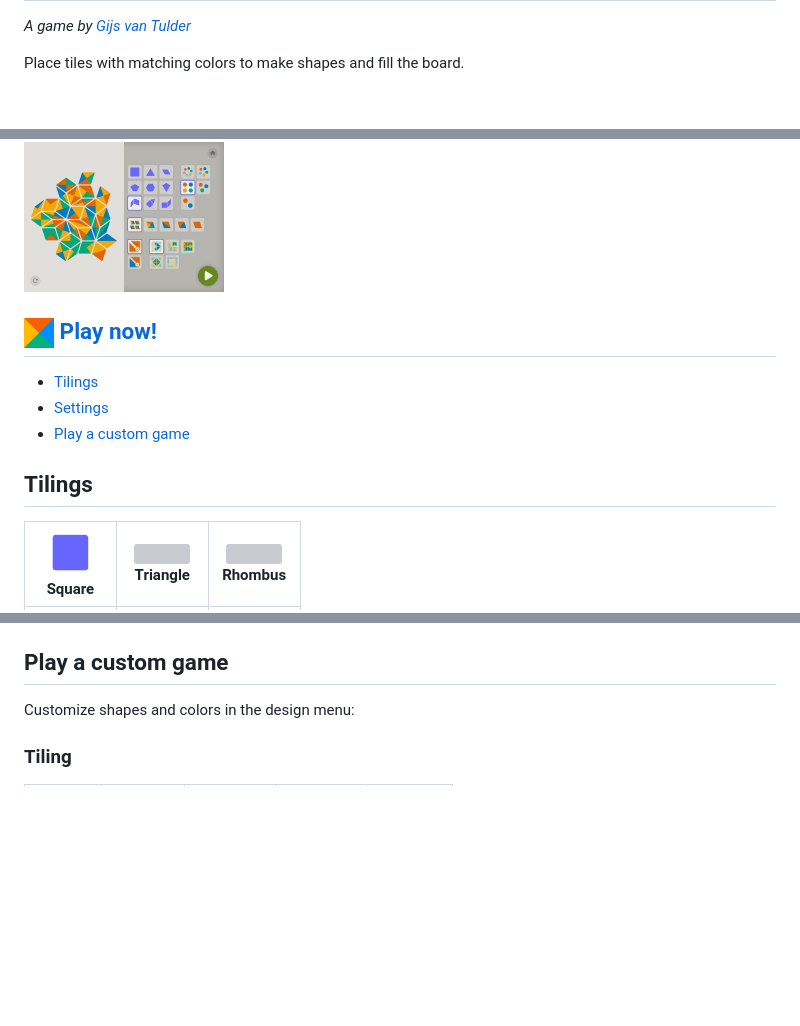
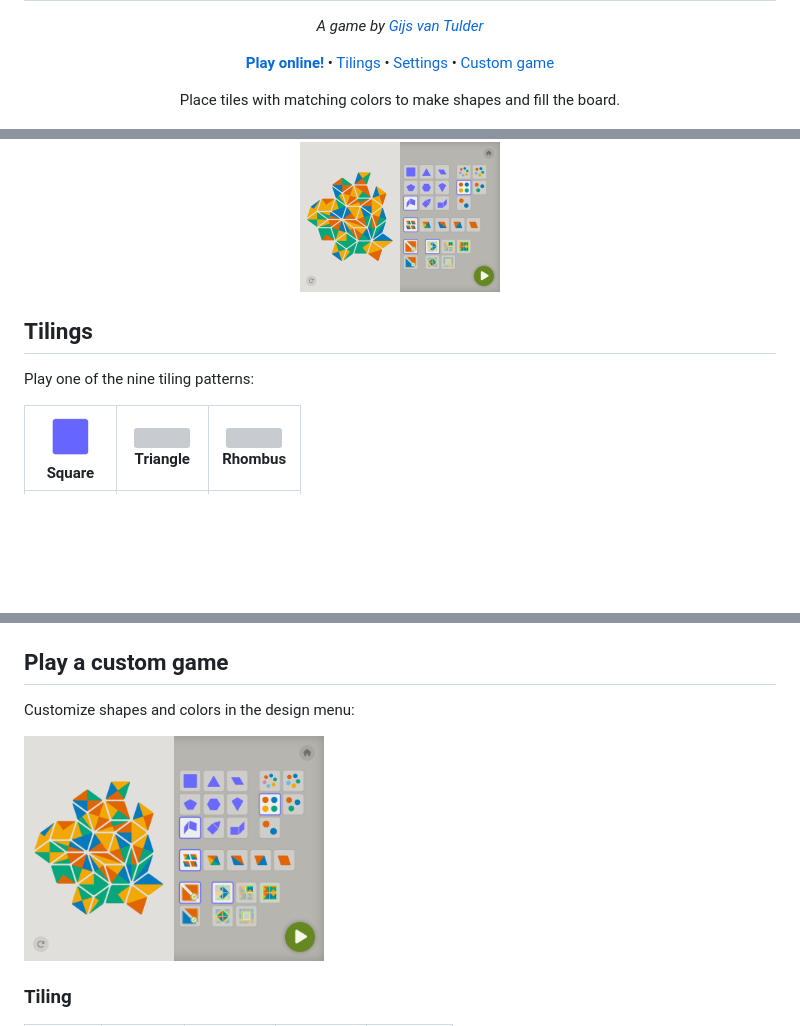
Before and after one commit to gvtulder/tessel, a Markdown page: README.md, 3 parts joined by grey strips. Rendered like a GitHub page; blank space fills up the shorter version; grey boxes are pictures that could not be loaded.

Commit message:
Improve README image alignment.

```diff
--- a/README.md
+++ b/README.md
@@ -2,17 +3,22 @@
 
 _A game by <a href="https://www.vantulder.net/">Gijs van Tulder</a>_
+
+**[Play online!]** • [Tilings] • [Settings] • [Custom game]
+
+[Play online!]: https://tessel.vantulder.net/
+[Tilings]: #tilings
+[Settings]: #settings
+[Custom game]: #play-a-custom-game
 
 Place tiles with matching colors to make shapes and fill the board.
 
 <img src="screenshots/wide-main-menu.png" width="200"/> <img src="screenshots/wide-square.png" width="200"/> <img src="screenshots/wide-paint-triangle.png" width="200"/> <img src="screenshots/wide-setup.png" width="200"/>
 
-## [**<img src="icons/icon.png" height="30" valign="bottom"> Play now!**](https://tessel.vantulder.net/)
-
-- [Tilings](#tilings)
-- [Settings](#settings)
-- [Play a custom game](#play-a-custom-game)
+</div>
 
 ## Tilings
+
+Play one of the nine tiling patterns:
 
 | <img src="docs/images/setup-option-square.png" height="50"><br/>Square | <img src="docs/images/setup-option-triangle.png" height="50"><br/>Triangle | <img src="docs/images/setup-option-rhombus.png" height="50"><br/>Rhombus |
 | ---------------------------------------------------------------------- | -------------------------------------------------------------------------- | ------------------------------------------------------------------------ |
@@ -49,6 +54,8 @@ height="200"/>
 ## Play a custom game
 
 Customize shapes and colors in the design menu:
+
+<img src="screenshots/wide-setup.png" width="300"/>
 
 ### Tiling
 
```
Also changed, not shown: other parts of README.md (+3 -3 lines).
